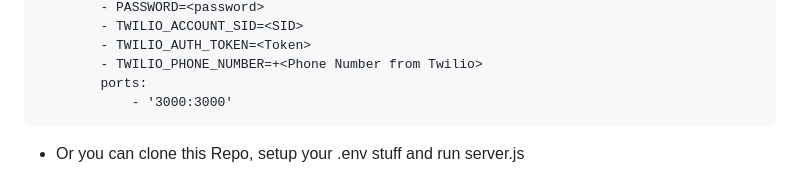
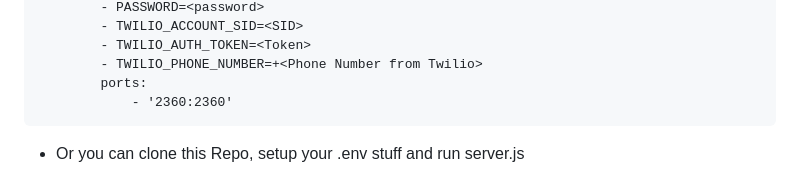
Before and after one commit to eddiepykosh/benApp, a Markdown page: README.md, the part around the change. Drawn GitHub-style.

Commit message:
Update README.md test autobuild

````diff
--- a/README.md
+++ b/README.md
@@ -28,7 +28,7 @@ services:
         - TWILIO_AUTH_TOKEN=<Token>
         - TWILIO_PHONE_NUMBER=+<Phone Number from Twilio>
         ports:
-            - '3000:3000'
+            - '2360:2360'
 ```
 - Or you can clone this Repo, setup your .env stuff and run server.js
 
````
